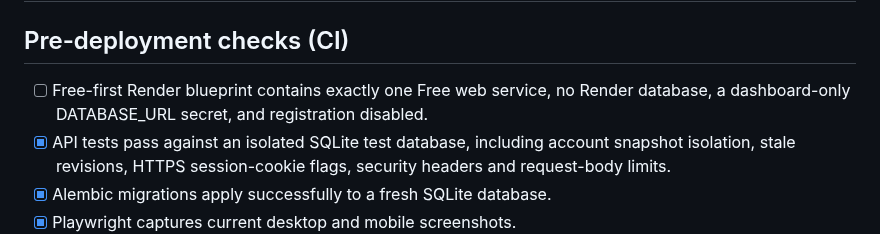
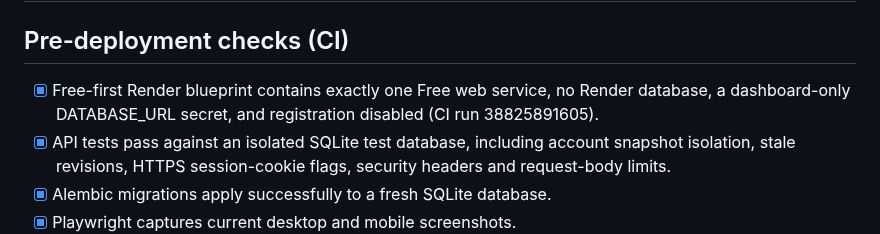
Before and after one commit to Reisquin/Omnishelf, a Markdown page: DEPLOYMENT_CHECKLIST.md, the part around the change. Rendered like a GitHub page.

Commit message:
Record successful free blueprint validation

```diff
--- a/DEPLOYMENT_CHECKLIST.md
+++ b/DEPLOYMENT_CHECKLIST.md
@@ -1,7 +1,7 @@
 # OmniShelf controlled preview checklist
 
 ## Pre-deployment checks (CI)
-- [ ] Free-first Render blueprint contains exactly one Free web service, no Render database, a dashboard-only DATABASE_URL secret, and registration disabled.
+- [x] Free-first Render blueprint contains exactly one Free web service, no Render database, a dashboard-only DATABASE_URL secret, and registration disabled (CI run 38825891605).
 - [x] API tests pass against an isolated SQLite test database, including account snapshot isolation, stale revisions, HTTPS session-cookie flags, security headers and request-body limits.
 - [x] Alembic migrations apply successfully to a fresh SQLite database.
 - [x] Playwright captures current desktop and mobile screenshots.
```
